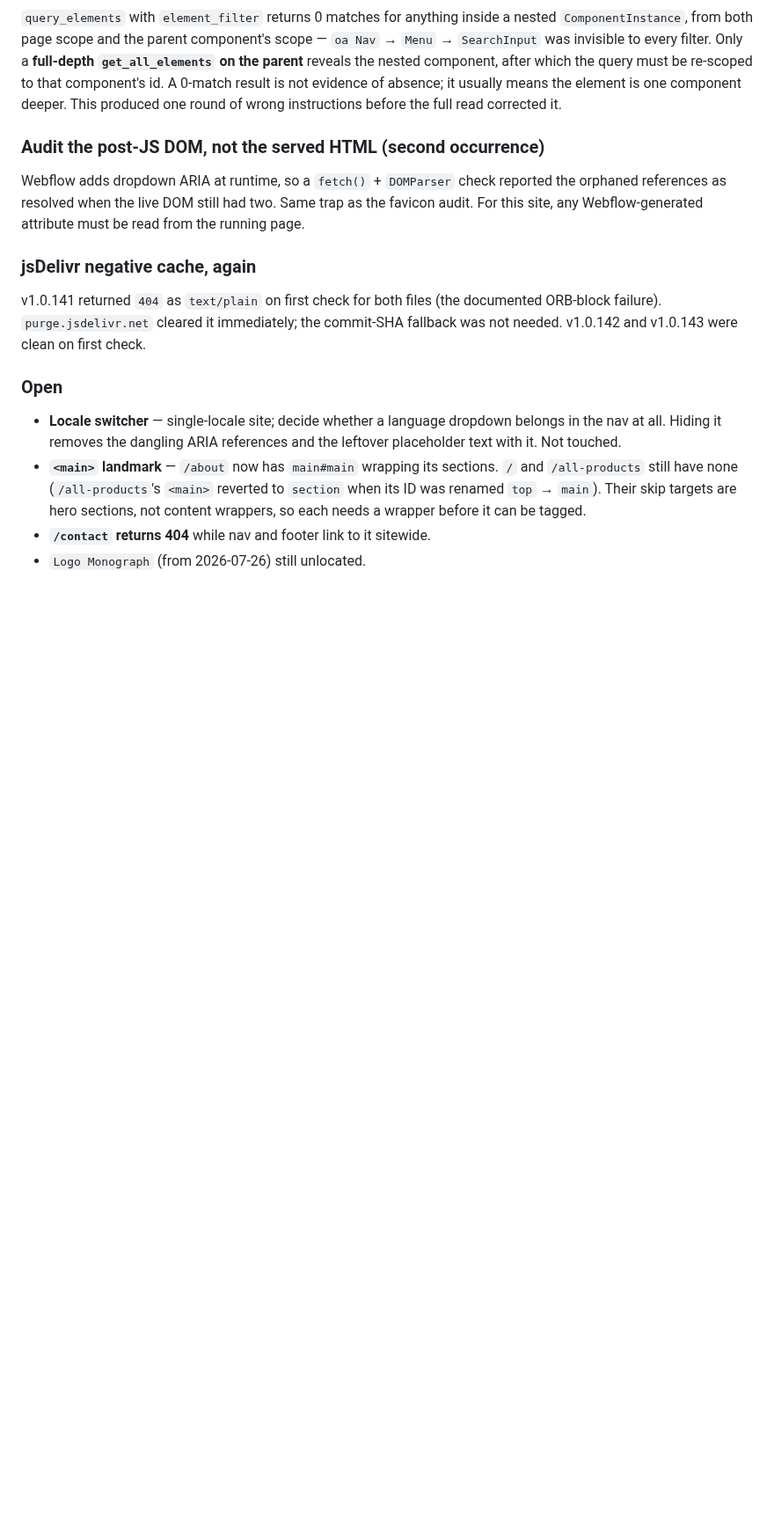
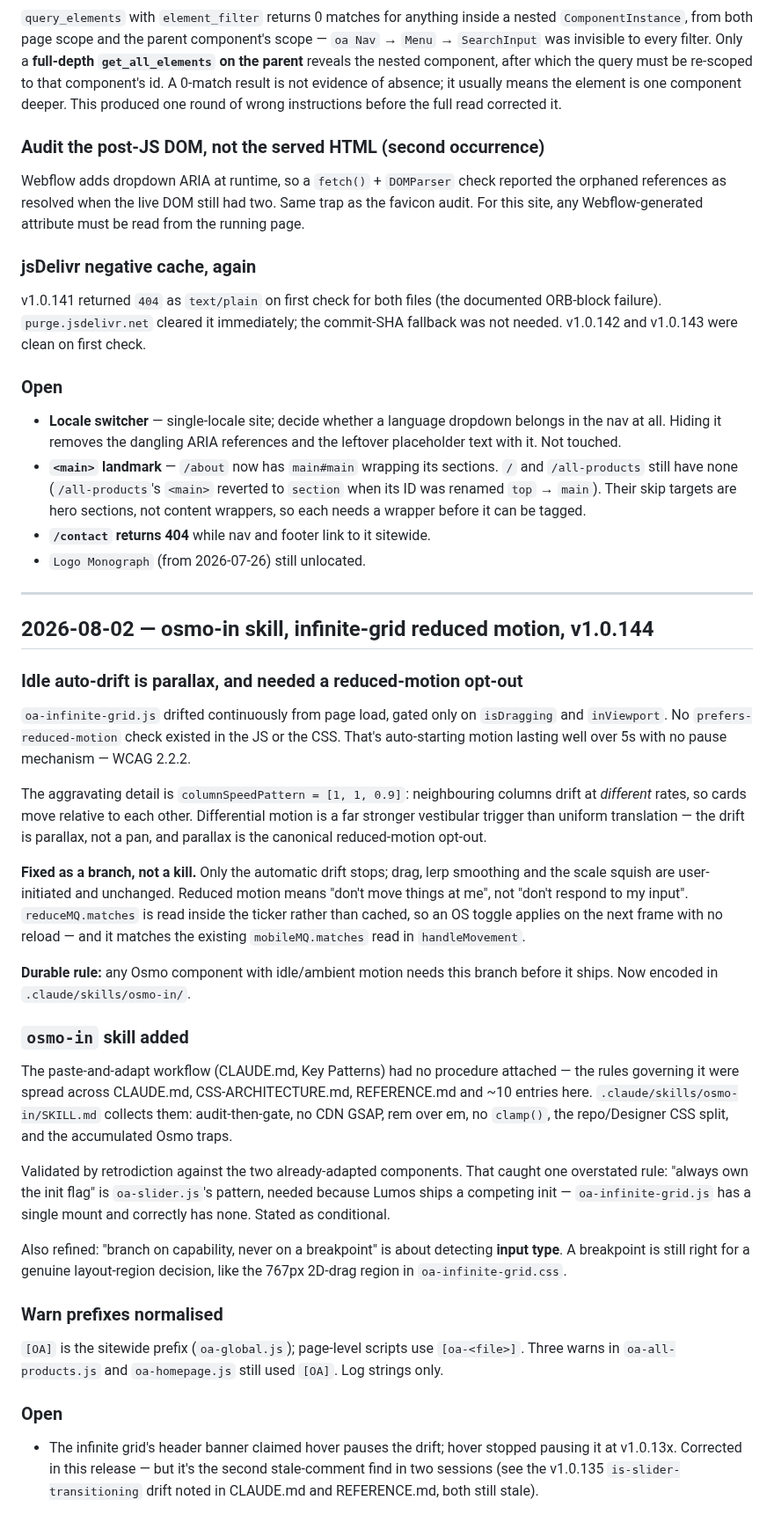
Before and after one commit to brendanjurich/objects-of-agency, a Markdown page: docs/DECISIONS.md, the part around the change. Shown at 88% size. GitHub-like rendering; blank space fills up the shorter version.

Commit message:
docs: record the osmo-in skill and the infinite-grid reduced-motion fix
Co-Authored-By: Claude Opus 5 <noreply@anthropic.com>

```diff
--- a/docs/DECISIONS.md
+++ b/docs/DECISIONS.md
@@ -508,3 +508,33 @@ v1.0.141 returned `404` as `text/plain` on first check for both files (the docum
 - **`<main>` landmark** — `/about` now has `main#main` wrapping its sections. `/` and `/all-products` still have none (`/all-products`'s `<main>` reverted to `section` when its ID was renamed `top` → `main`). Their skip targets are hero sections, not content wrappers, so each needs a wrapper before it can be tagged.
 - **`/contact` returns 404** while nav and footer link to it sitewide.
 - `Logo Monograph` (from 2026-07-26) still unlocated.
+
+---
+
+## 2026-08-02 — osmo-in skill, infinite-grid reduced motion, v1.0.144
+
+### Idle auto-drift is parallax, and needed a reduced-motion opt-out
+
+`oa-infinite-grid.js` drifted continuously from page load, gated only on `isDragging` and `inViewport`. No `prefers-reduced-motion` check existed in the JS or the CSS. That's auto-starting motion lasting well over 5s with no pause mechanism — WCAG 2.2.2.
+
+The aggravating detail is `columnSpeedPattern = [1, 1, 0.9]`: neighbouring columns drift at *different* rates, so cards move relative to each other. Differential motion is a far stronger vestibular trigger than uniform translation — the drift is parallax, not a pan, and parallax is the canonical reduced-motion opt-out.
+
+**Fixed as a branch, not a kill.** Only the automatic drift stops; drag, lerp smoothing and the scale squish are user-initiated and unchanged. Reduced motion means "don't move things at me", not "don't respond to my input". `reduceMQ.matches` is read inside the ticker rather than cached, so an OS toggle applies on the next frame with no reload — and it matches the existing `mobileMQ.matches` read in `handleMovement`.
+
+**Durable rule:** any Osmo component with idle/ambient motion needs this branch before it ships. Now encoded in `.claude/skills/osmo-in/`.
+
+### `osmo-in` skill added
+
+The paste-and-adapt workflow (CLAUDE.md, Key Patterns) had no procedure attached — the rules governing it were spread across CLAUDE.md, CSS-ARCHITECTURE.md, REFERENCE.md and ~10 entries here. `.claude/skills/osmo-in/SKILL.md` collects them: audit-then-gate, no CDN GSAP, rem over em, no `clamp()`, the repo/Designer CSS split, and the accumulated Osmo traps.
+
+Validated by retrodiction against the two already-adapted components. That caught one overstated rule: "always own the init flag" is `oa-slider.js`'s pattern, needed because Lumos ships a competing init — `oa-infinite-grid.js` has a single mount and correctly has none. Stated as conditional.
+
+Also refined: "branch on capability, never on a breakpoint" is about detecting **input type**. A breakpoint is still right for a genuine layout-region decision, like the 767px 2D-drag region in `oa-infinite-grid.css`.
+
+### Warn prefixes normalised
+
+`[OA]` is the sitewide prefix (`oa-global.js`); page-level scripts use `[oa-<file>]`. Three warns in `oa-all-products.js` and `oa-homepage.js` still used `[OA]`. Log strings only.
+
+### Open
+
+- The infinite grid's header banner claimed hover pauses the drift; hover stopped pausing it at v1.0.13x. Corrected in this release — but it's the second stale-comment find in two sessions (see the v1.0.135 `is-slider-transitioning` drift noted in CLAUDE.md and REFERENCE.md, both still stale).
```
